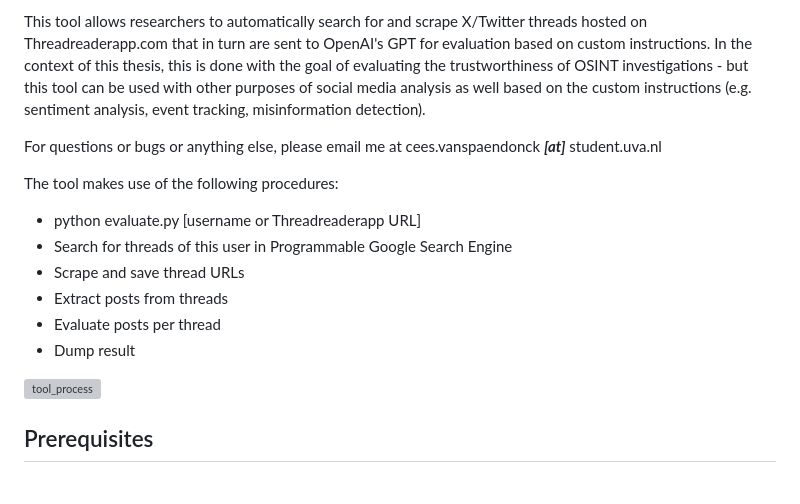
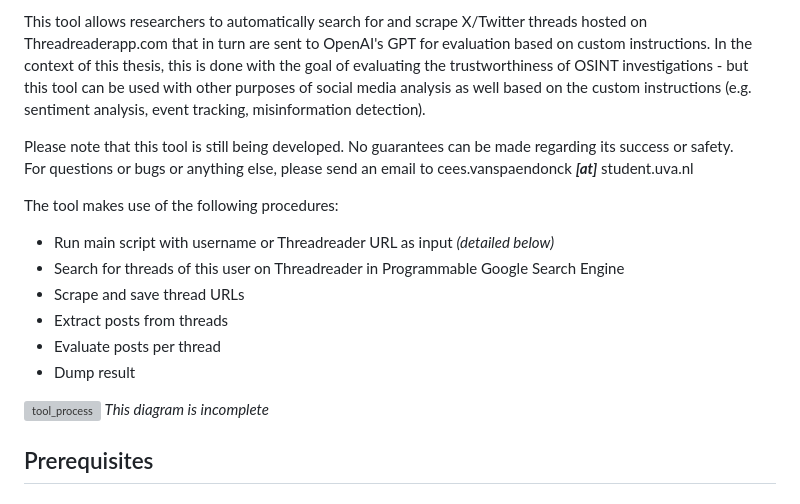
Before and after one commit to kolenyo2099/OSINT-evaluation_GUI, a Markdown page: README.md, the part around the change. Rendered like a GitHub page; grey boxes are pictures that could not be loaded.

```diff
--- a/README.md
+++ b/README.md
@@ -8,18 +8,19 @@ Cees van Spaendonck
 
 This tool allows researchers to automatically search for and scrape X/Twitter threads hosted on Threadreaderapp.com that in turn are sent to OpenAI's GPT for evaluation based on custom instructions. In the context of this thesis, this is done with the goal of evaluating the trustworthiness of OSINT investigations - but this tool can be used with other purposes of social media analysis as well based on the custom instructions (e.g. sentiment analysis, event tracking, misinformation detection).
 
-For questions or bugs or anything else, please email me at cees.vanspaendonck ***[at]*** student.uva.nl
+Please note that this tool is still being developed. No guarantees can be made regarding its success or safety.
+For questions or bugs or anything else, please send an email to cees.vanspaendonck ***[at]*** student.uva.nl
 
 The tool makes use of the following procedures:
-- python evaluate.py [username or Threadreaderapp URL]
-- Search for threads of this user in Programmable Google Search Engine
+- Run main script with username or Threadreader URL as input *(detailed below)*
+- Search for threads of this user on Threadreader in Programmable Google Search Engine
 - Scrape and save thread URLs
 - Extract posts from threads
 - Evaluate posts per thread
 - Dump result
 
 ![tool_process](https://github.com/ceesvanspaendonck/OSINT-evaluation/assets/10400578/d5fe478d-bed6-4895-ba58-d6c25422741c)
-
+*This diagram is incomplete*
 ## Prerequisites
 ### Requirements
 Make sure the necessary packages are present by running:
```
